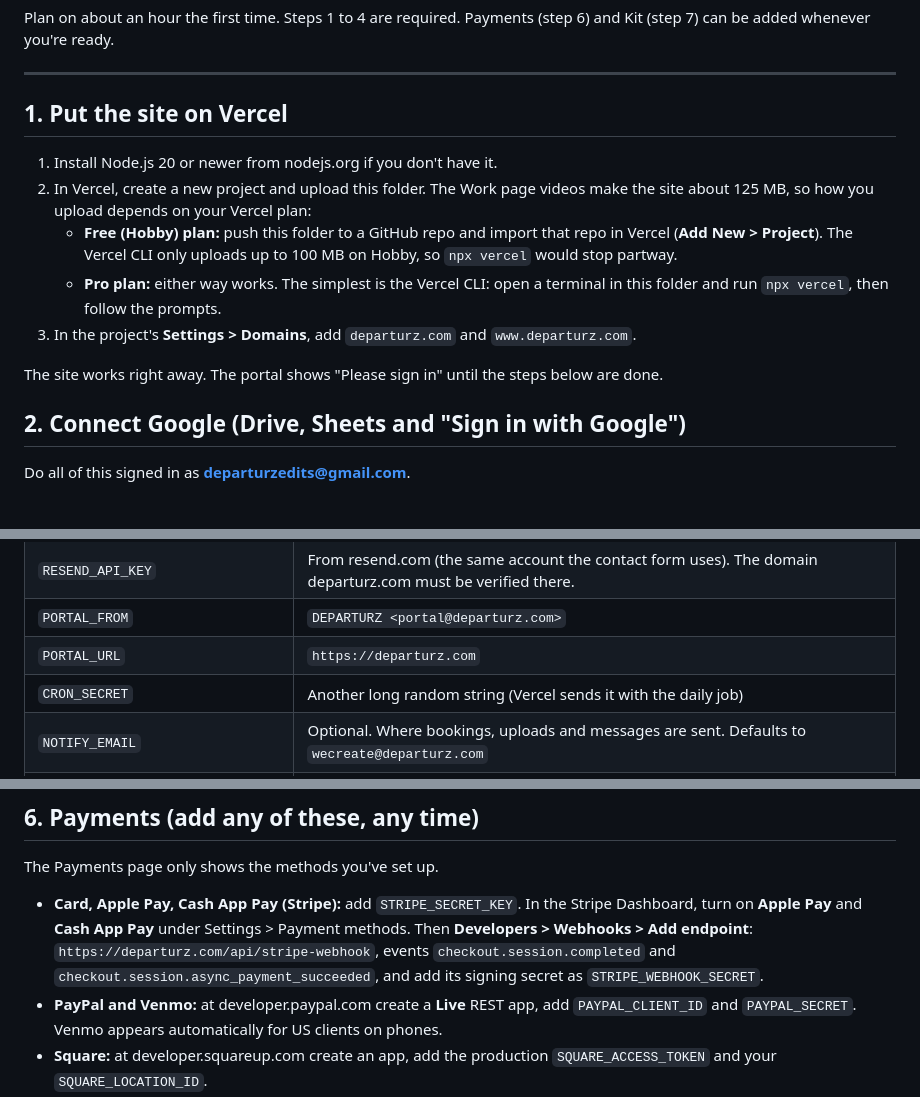
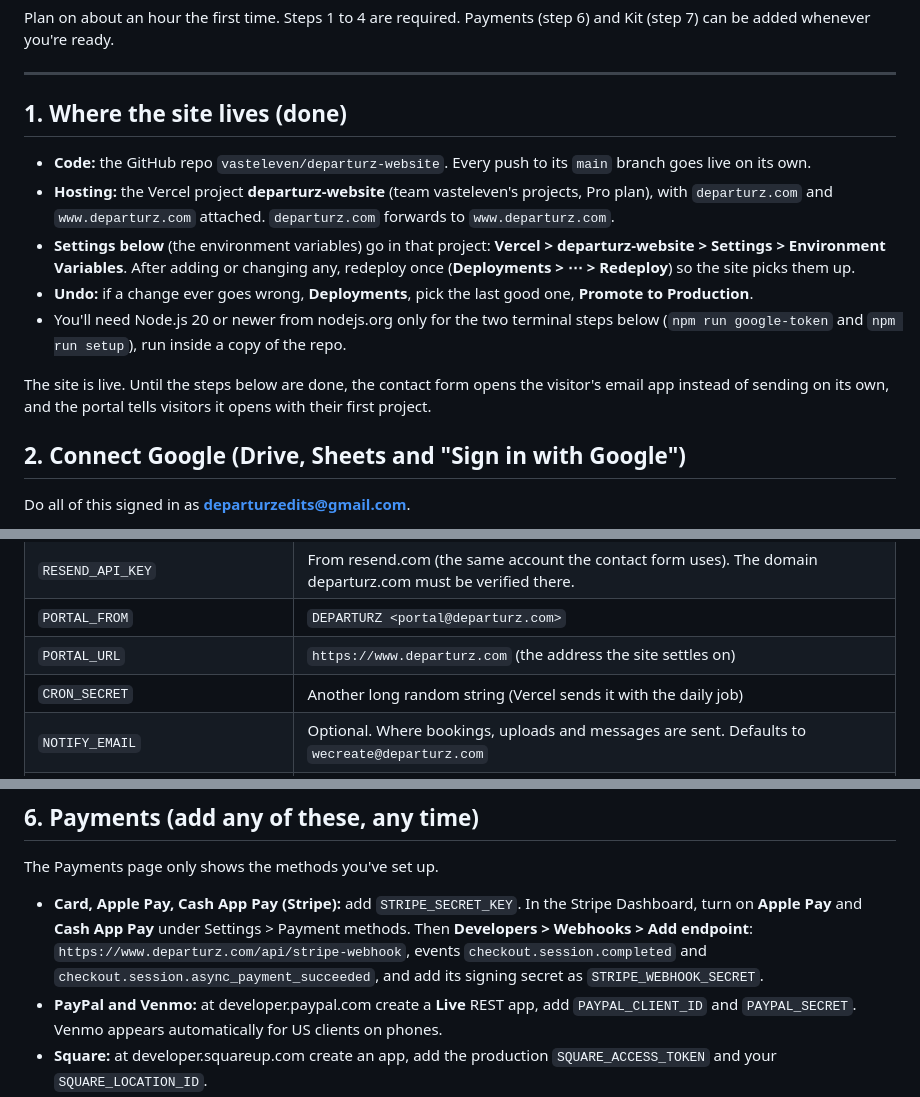
Before and after one commit to vasteleven/departurz-website, a Markdown page: SETUP.md, 3 parts joined by grey strips. Drawn GitHub-style.

Commit message:
Update the setup guide for the live site
The site is already on Vercel from this repo, so step 1 now says where
things live and how to roll back. The portal address and the Stripe
webhook use www.departurz.com, where the site settles.

Co-Authored-By: Claude Opus 5.5 <noreply@anthropic.com>
Claude-Session: https://claude.ai/code/session_015rzyaBEeS5tVAbzSsDicAJ

```diff
--- a/SETUP.md
+++ b/SETUP.md
@@ -12,15 +12,15 @@ Plan on about an hour the first time. Steps 1 to 4 are required. Payments (step
 
 ---
 
-## 1. Put the site on Vercel
+## 1. Where the site lives (done)
 
-1. Install Node.js 20 or newer from nodejs.org if you don't have it.
-2. In Vercel, create a new project and upload this folder. The Work page videos make the site about 125 MB, so how you upload depends on your Vercel plan:
-   - **Free (Hobby) plan:** push this folder to a GitHub repo and import that repo in Vercel (**Add New > Project**). The Vercel CLI only uploads up to 100 MB on Hobby, so `npx vercel` would stop partway.
-   - **Pro plan:** either way works. The simplest is the Vercel CLI: open a terminal in this folder and run `npx vercel`, then follow the prompts.
-3. In the project's **Settings > Domains**, add `departurz.com` and `www.departurz.com`.
+- **Code:** the GitHub repo `vasteleven/departurz-website`. Every push to its `main` branch goes live on its own.
+- **Hosting:** the Vercel project **departurz-website** (team vasteleven's projects, Pro plan), with `departurz.com` and `www.departurz.com` attached. `departurz.com` forwards to `www.departurz.com`.
+- **Settings below** (the environment variables) go in that project: **Vercel > departurz-website > Settings > Environment Variables**. After adding or changing any, redeploy once (**Deployments > ⋯ > Redeploy**) so the site picks them up.
+- **Undo:** if a change ever goes wrong, **Deployments**, pick the last good one, **Promote to Production**.
+- You'll need Node.js 20 or newer from nodejs.org only for the two terminal steps below (`npm run google-token` and `npm run setup`), run inside a copy of the repo.
 
-The site works right away. The portal shows "Please sign in" until the steps below are done.
+The site is live. Until the steps below are done, the contact form opens the visitor's email app instead of sending on its own, and the portal tells visitors it opens with their first project.
 
 ## 2. Connect Google (Drive, Sheets and "Sign in with Google")
 
@@ -79,7 +79,7 @@ Then **Settings > Environment Variables**, add these for **Production**:
 | `CLIENTS_SHEET_ID`, `TEAM_SHEET_ID`, `CLIENTS_FOLDER_ID`, `TEAM_FOLDER_ID` | The four IDs from step 3 |
 | `RESEND_API_KEY` | From resend.com (the same account the contact form uses). The domain departurz.com must be verified there. |
 | `PORTAL_FROM` | `DEPARTURZ <portal@departurz.com>` |
-| `PORTAL_URL` | `https://departurz.com` |
+| `PORTAL_URL` | `https://www.departurz.com` (the address the site settles on) |
 | `CRON_SECRET` | Another long random string (Vercel sends it with the daily job) |
 | `NOTIFY_EMAIL` | Optional. Where bookings, uploads and messages are sent. Defaults to `wecreate@departurz.com` |
 | `ANTHROPIC_API_KEY` | Optional. Turns on the AI answers in the homepage chat bubble |
@@ -121,7 +121,7 @@ Everything is driven from the two Sheets. Dates are `YYYY-MM-DD` (the Sheets for
 
 The Payments page only shows the methods you've set up.
 
-- **Card, Apple Pay, Cash App Pay (Stripe):** add `STRIPE_SECRET_KEY`. In the Stripe Dashboard, turn on **Apple Pay** and **Cash App Pay** under Settings > Payment methods. Then **Developers > Webhooks > Add endpoint**: `https://departurz.com/api/stripe-webhook`, events `checkout.session.completed` and `checkout.session.async_payment_succeeded`, and add its signing secret as `STRIPE_WEBHOOK_SECRET`.
+- **Card, Apple Pay, Cash App Pay (Stripe):** add `STRIPE_SECRET_KEY`. In the Stripe Dashboard, turn on **Apple Pay** and **Cash App Pay** under Settings > Payment methods. Then **Developers > Webhooks > Add endpoint**: `https://www.departurz.com/api/stripe-webhook`, events `checkout.session.completed` and `checkout.session.async_payment_succeeded`, and add its signing secret as `STRIPE_WEBHOOK_SECRET`.
 - **PayPal and Venmo:** at developer.paypal.com create a **Live** REST app, add `PAYPAL_CLIENT_ID` and `PAYPAL_SECRET`. Venmo appears automatically for US clients on phones.
 - **Square:** at developer.squareup.com create an app, add the production `SQUARE_ACCESS_TOKEN` and your `SQUARE_LOCATION_ID`.
 - **Zelle:** `ZELLE_HANDLE` = the email or phone clients send to.
```
